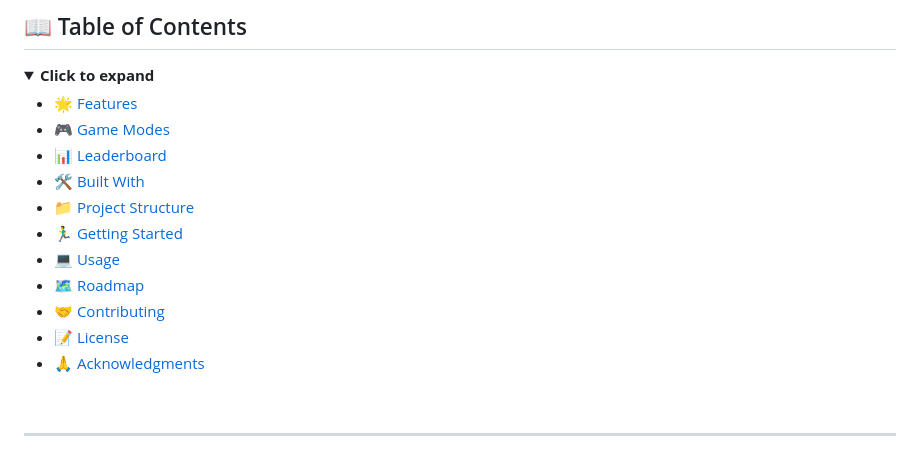
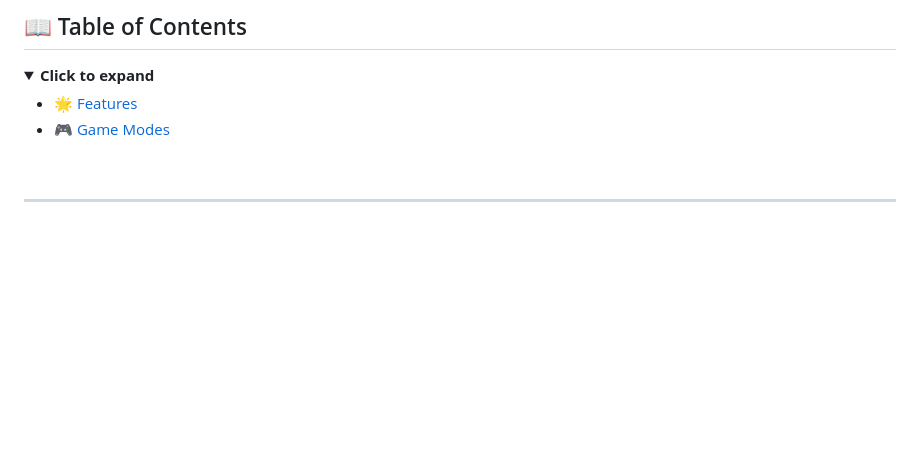
Before and after one commit to Darshittank/Pop-It, a Markdown page: README.md, the part around one of its changes. Rendered like a GitHub page; folded sections open; blank space fills up the shorter version.

```diff
--- a/README.md
+++ b/README.md
@@ -46,15 +46,6 @@
 
 - [🌟 Features](#-features)
 - [🎮 Game Modes](#-game-modes)
-- [📊 Leaderboard](#-leaderboard)
-- [🛠️ Built With](#️-built-with)
-- [📁 Project Structure](#-project-structure)
-- [🏃‍♂️ Getting Started](#️-getting-started)
-- [💻 Usage](#-usage)
-- [🗺️ Roadmap](#️-roadmap)
-- [🤝 Contributing](#-contributing)
-- [📝 License](#-license)
-- [🙏 Acknowledgments](#-acknowledgments)
 
 </details>
 
```
Also changed, not shown: other parts of README.md (+1 -1 lines).
